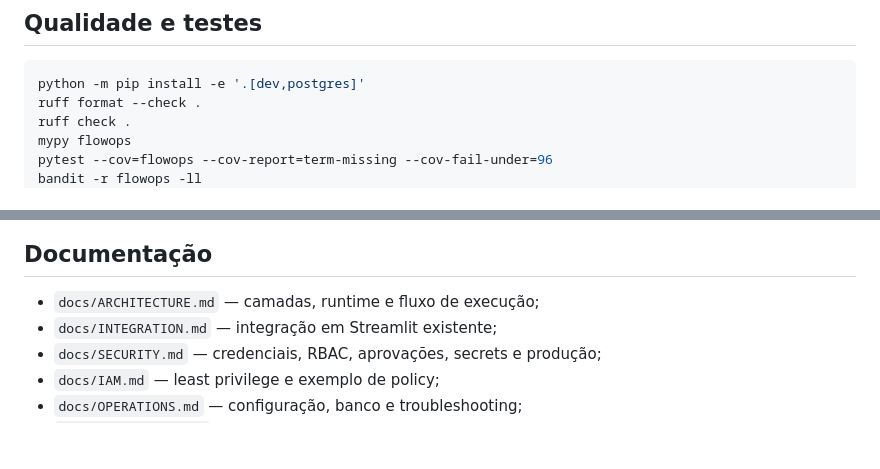
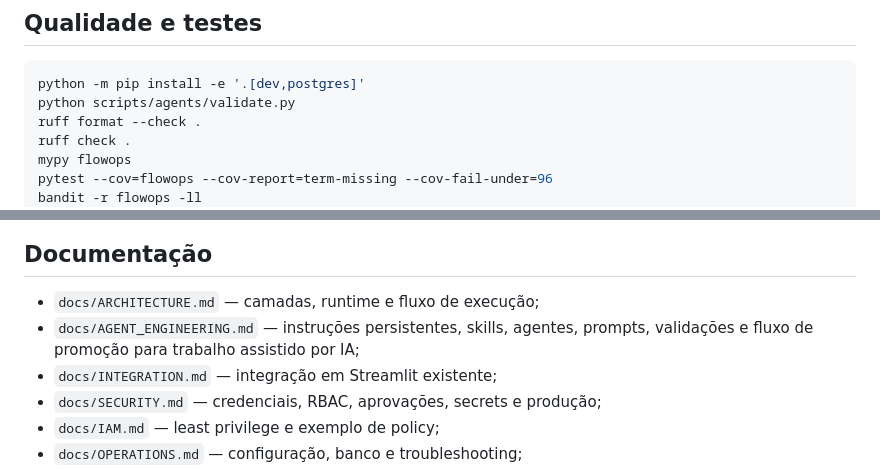
Before and after one commit to sylviohmartins/aws-flowops, a Markdown page: README.md, 2 parts joined by grey strips. Drawn GitHub-style; blank space fills up the shorter version.

Commit message:
docs: expose agent engineering architecture

````diff
--- a/README.md
+++ b/README.md
@@ -196,6 +196,7 @@ attributes quando a API suporta esse recurso.
 
 ```bash
 python -m pip install -e '.[dev,postgres]'
+python scripts/agents/validate.py
 ruff format --check .
 ruff check .
 mypy flowops
@@ -220,6 +221,7 @@ comportamento específicos, independentemente do percentual agregado.
 ## Documentação
 
 - `docs/ARCHITECTURE.md` — camadas, runtime e fluxo de execução;
+- `docs/AGENT_ENGINEERING.md` — instruções persistentes, skills, agentes, prompts, validações e fluxo de promoção para trabalho assistido por IA;
 - `docs/INTEGRATION.md` — integração em Streamlit existente;
 - `docs/SECURITY.md` — credenciais, RBAC, aprovações, secrets e produção;
 - `docs/IAM.md` — least privilege e exemplo de policy;
````
